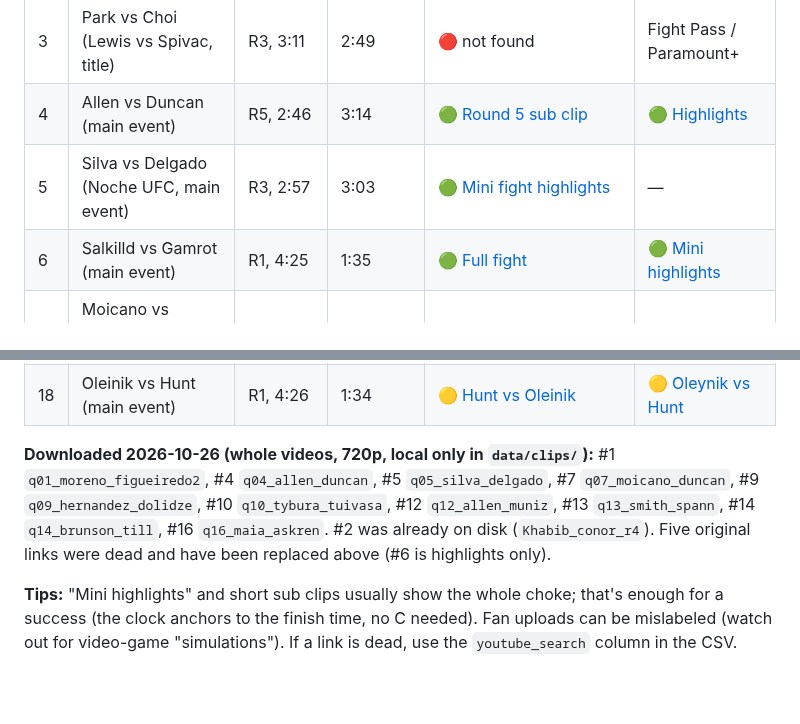
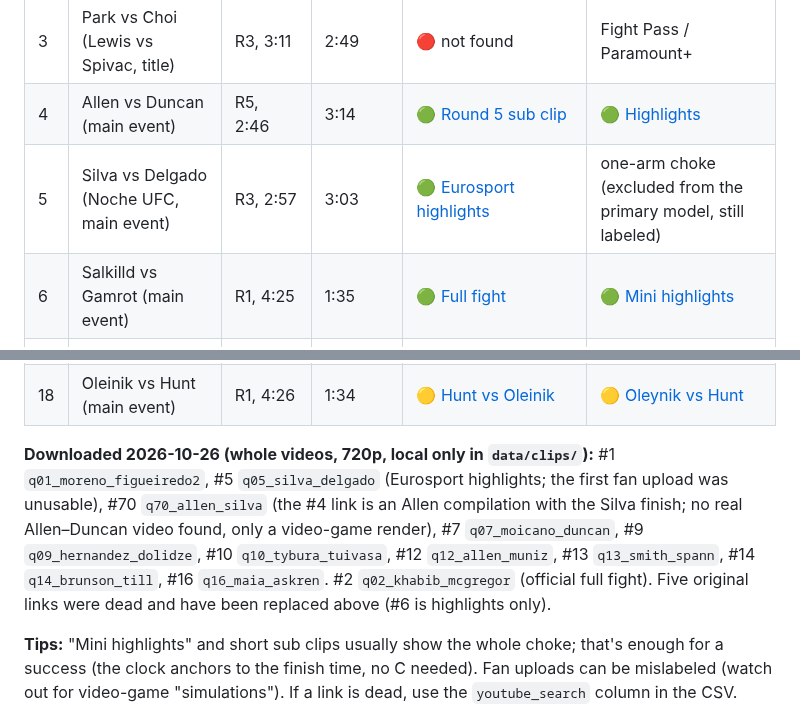
Before and after one commit to NathanielBierig/RNCV, a Markdown page: phase3_labels/FINDABLE_TOP18.md, 2 parts joined by grey strips. GitHub-like rendering; blank space fills up the shorter version.

Commit message:
Phase 3: fight list fixes (Allen-Duncan link is a compilation -> #70 Allen-Silva; Silva-Delgado better video; Khabib-McGregor full fight)
Co-Authored-By: Claude Opus 5.5 <noreply@anthropic.com>

```diff
--- a/phase3_labels/FINDABLE_TOP18.md
+++ b/phase3_labels/FINDABLE_TOP18.md
@@ -8,7 +8,7 @@ From [labeling_queue_findable.csv](labeling_queue_findable.csv) ranks 1–18. Li
 | 2 | Khabib vs McGregor (UFC 229, title) | R4, 3:03 | 2:57 | 🟢 [UFC Full Fight](https://www.youtube.com/watch?v=JuBBIJ7adjM) | 🟡 [Free Fight upload](https://www.youtube.com/watch?v=JEy16F1r1gA) |
 | 3 | Park vs Choi (Lewis vs Spivac, title) | R3, 3:11 | 2:49 | 🔴 not found | Fight Pass / Paramount+ |
 | 4 | Allen vs Duncan (main event) | R5, 2:46 | 3:14 | 🟢 [Round 5 sub clip](https://www.youtube.com/watch?v=VwHu1u7Jc6g) | 🟢 [Highlights](https://www.youtube.com/watch?v=HG2OOrSHbHA) |
-| 5 | Silva vs Delgado (Noche UFC, main event) | R3, 2:57 | 3:03 | 🟢 [Mini fight highlights](https://www.youtube.com/watch?v=XpVa-9u1Fvk) | — |
+| 5 | Silva vs Delgado (Noche UFC, main event) | R3, 2:57 | 3:03 | 🟢 [Eurosport highlights](https://www.youtube.com/watch?v=5L184TA9VDQ) | one-arm choke (excluded from the primary model, still labeled) |
 | 6 | Salkilld vs Gamrot (main event) | R1, 4:25 | 1:35 | 🟢 [Full fight](https://www.youtube.com/watch?v=1CRkiJq9pDE) | 🟢 [Mini highlights](https://www.youtube.com/watch?v=3o78OYPFMmI) |
 | 7 | Moicano vs Duncan (main event) | R2, 3:14 | 2:46 | 🟢 [Mini fight highlights](https://www.youtube.com/watch?v=-BmqMDT3ERE) | — |
 | 8 | Bautista vs Oliveira (main event) | R2, 4:46 | 1:14 | 🔴 link dead (2026-10-26); only result titled "Bautista vs Mix" (unclear) | Fight Pass |
@@ -23,6 +23,6 @@ From [labeling_queue_findable.csv](labeling_queue_findable.csv) ranks 1–18. Li
 | 17 | Smith vs Oezdemir (main event) | R3, 4:26 | 1:34 | 🟡 [Full fight](https://www.youtube.com/watch?v=BsqYK6ew2eI) | — |
 | 18 | Oleinik vs Hunt (main event) | R1, 4:26 | 1:34 | 🟡 [Hunt vs Oleinik](https://www.youtube.com/watch?v=xh_XxuHaQao) | 🟡 [Oleynik vs Hunt](https://www.youtube.com/watch?v=gPTfm6cSUCU) |
 
-**Downloaded 2026-10-26 (whole videos, 720p, local only in `data/clips/`):** #1 `q01_moreno_figueiredo2`, #4 `q04_allen_duncan`, #5 `q05_silva_delgado`, #7 `q07_moicano_duncan`, #9 `q09_hernandez_dolidze`, #10 `q10_tybura_tuivasa`, #12 `q12_allen_muniz`, #13 `q13_smith_spann`, #14 `q14_brunson_till`, #16 `q16_maia_askren`. #2 was already on disk (`Khabib_conor_r4`). Five original links were dead and have been replaced above (#6 is highlights only).
+**Downloaded 2026-10-26 (whole videos, 720p, local only in `data/clips/`):** #1 `q01_moreno_figueiredo2`, #5 `q05_silva_delgado` (Eurosport highlights; the first fan upload was unusable), #70 `q70_allen_silva` (the #4 link is an Allen compilation with the Silva finish; no real Allen–Duncan video found, only a video-game render), #7 `q07_moicano_duncan`, #9 `q09_hernandez_dolidze`, #10 `q10_tybura_tuivasa`, #12 `q12_allen_muniz`, #13 `q13_smith_spann`, #14 `q14_brunson_till`, #16 `q16_maia_askren`. #2 `q02_khabib_mcgregor` (official full fight). Five original links were dead and have been replaced above (#6 is highlights only).
 
 **Tips:** "Mini highlights" and short sub clips usually show the whole choke; that's enough for a success (the clock anchors to the finish time, no C needed). Fan uploads can be mislabeled (watch out for video-game "simulations"). If a link is dead, use the `youtube_search` column in the CSV.
```
